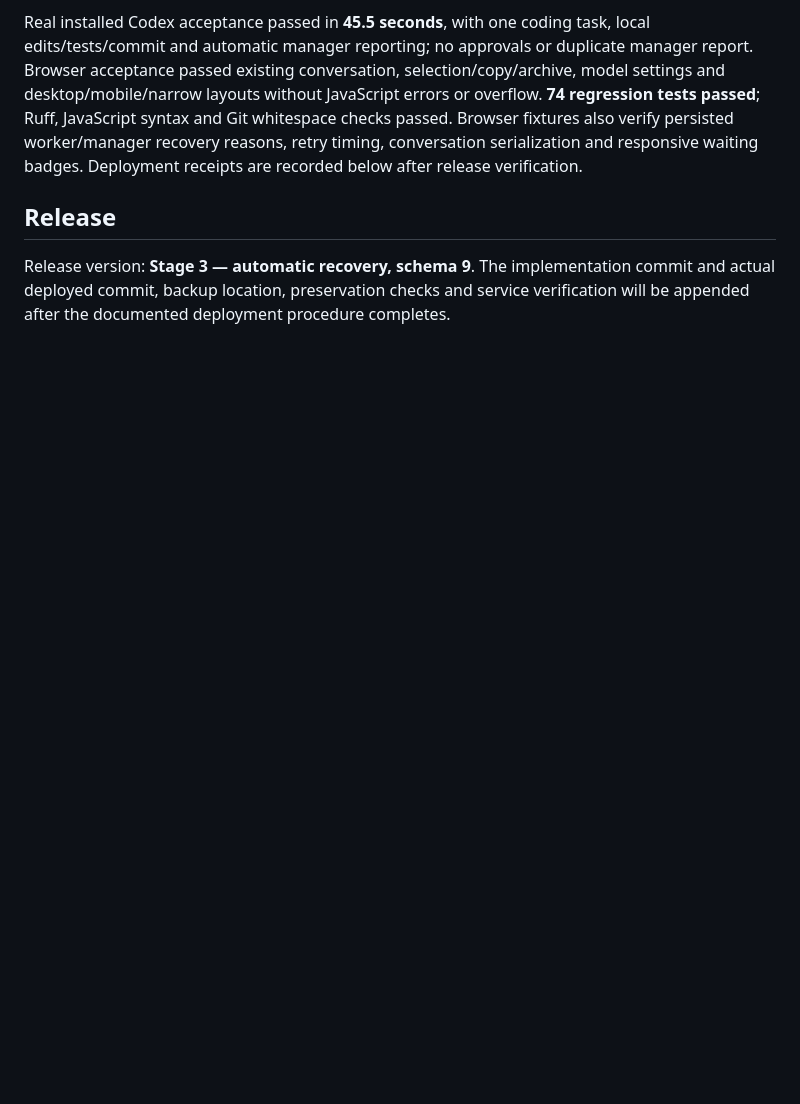
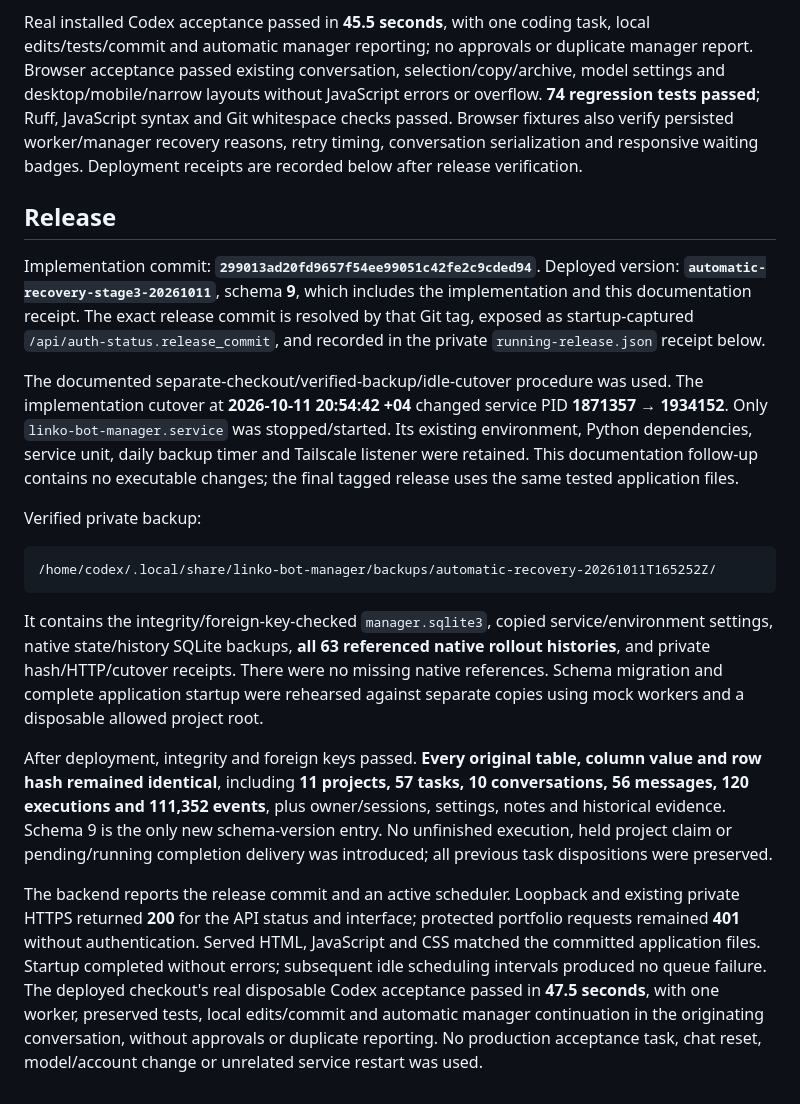
Before and after one commit to Linkoge/Linko-Bot-Boss, a Markdown page: docs/AUTOMATIC_RECOVERY.md, the part around the change. GitHub-like rendering; blank space fills up the shorter version.

Commit message:
Record Stage 3 backup preservation and verified deployment

````diff
--- a/docs/AUTOMATIC_RECOVERY.md
+++ b/docs/AUTOMATIC_RECOVERY.md
@@ -71,4 +71,18 @@ Real installed Codex acceptance passed in **45.5 seconds**, with one coding task
 
 ## Release
 
-Release version: **Stage 3 — automatic recovery, schema 9**. The implementation commit and actual deployed commit, backup location, preservation checks and service verification will be appended after the documented deployment procedure completes.
+Implementation commit: **`299013ad20fd9657f54ee99051c42fe2c9cded94`**. Deployed version: **`automatic-recovery-stage3-20261011`**, schema **9**, which includes the implementation and this documentation receipt. The exact release commit is resolved by that Git tag, exposed as startup-captured `/api/auth-status.release_commit`, and recorded in the private `running-release.json` receipt below.
+
+The documented separate-checkout/verified-backup/idle-cutover procedure was used. The implementation cutover at **2026-10-11 20:54:42 +04** changed service PID **1871357 → 1934152**. Only `linko-bot-manager.service` was stopped/started. Its existing environment, Python dependencies, service unit, daily backup timer and Tailscale listener were retained. This documentation follow-up contains no executable changes; the final tagged release uses the same tested application files.
+
+Verified private backup:
+
+```text
+/home/codex/.local/share/linko-bot-manager/backups/automatic-recovery-20261011T165252Z/
+```
+
+It contains the integrity/foreign-key-checked `manager.sqlite3`, copied service/environment settings, native state/history SQLite backups, **all 63 referenced native rollout histories**, and private hash/HTTP/cutover receipts. There were no missing native references. Schema migration and complete application startup were rehearsed against separate copies using mock workers and a disposable allowed project root.
+
+After deployment, integrity and foreign keys passed. **Every original table, column value and row hash remained identical**, including **11 projects, 57 tasks, 10 conversations, 56 messages, 120 executions and 111,352 events**, plus owner/sessions, settings, notes and historical evidence. Schema 9 is the only new schema-version entry. No unfinished execution, held project claim or pending/running completion delivery was introduced; all previous task dispositions were preserved.
+
+The backend reports the release commit and an active scheduler. Loopback and existing private HTTPS returned **200** for the API status and interface; protected portfolio requests remained **401** without authentication. Served HTML, JavaScript and CSS matched the committed application files. Startup completed without errors; subsequent idle scheduling intervals produced no queue failure. The deployed checkout's real disposable Codex acceptance passed in **47.5 seconds**, with one worker, preserved tests, local edits/commit and automatic manager continuation in the originating conversation, without approvals or duplicate reporting. No production acceptance task, chat reset, model/account change or unrelated service restart was used.
````
